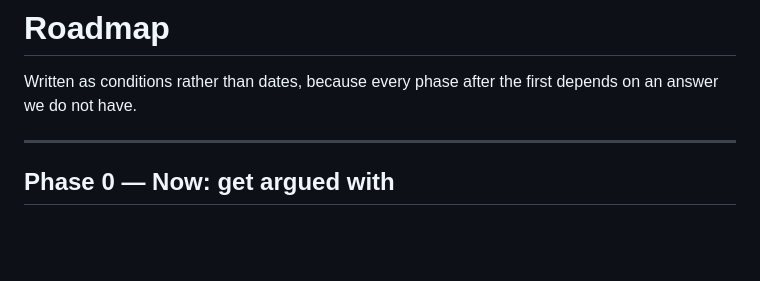
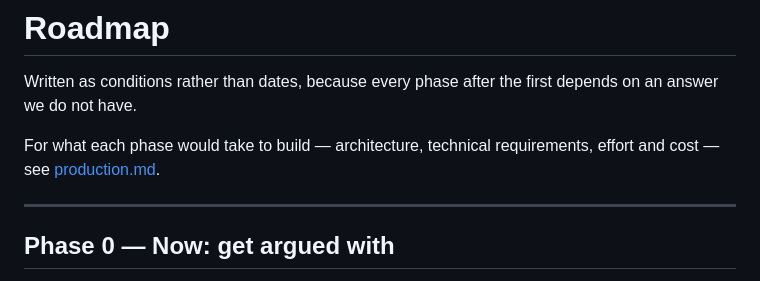
Before and after one commit to philthemoser/capem, a Markdown page: docs/roadmap.md, the part around the change. Drawn GitHub-style; blank space fills up the shorter version.

```diff
--- a/docs/roadmap.md
+++ b/docs/roadmap.md
@@ -1,6 +1,8 @@
 # Roadmap
 
 Written as conditions rather than dates, because every phase after the first depends on an answer we do not have.
+
+For what each phase would take to build — architecture, technical requirements, effort and cost — see [production.md](production.md).
 
 ---
 
```
Also changed, not shown: README.md (+3 -0 lines), docs/production.md (added, +298 -0 lines).
